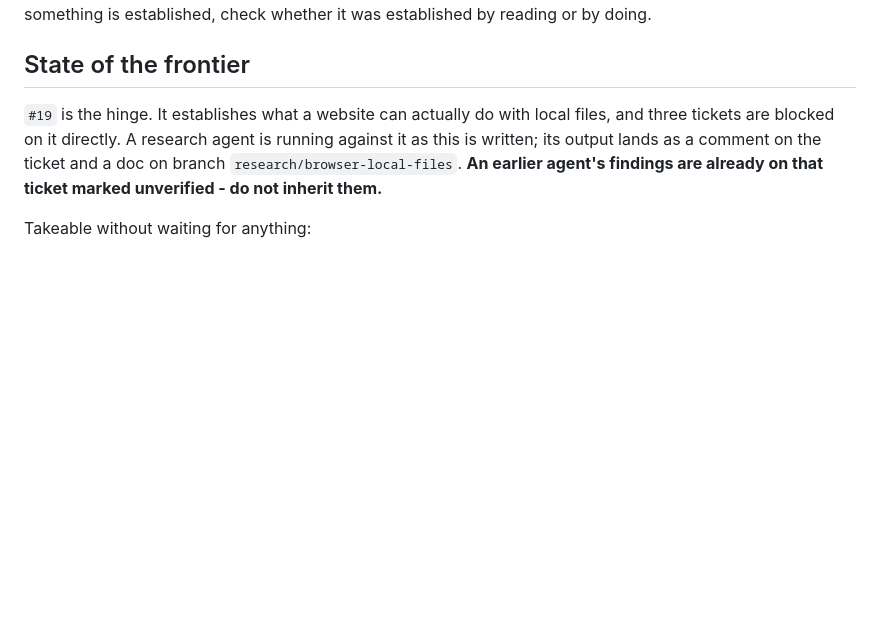
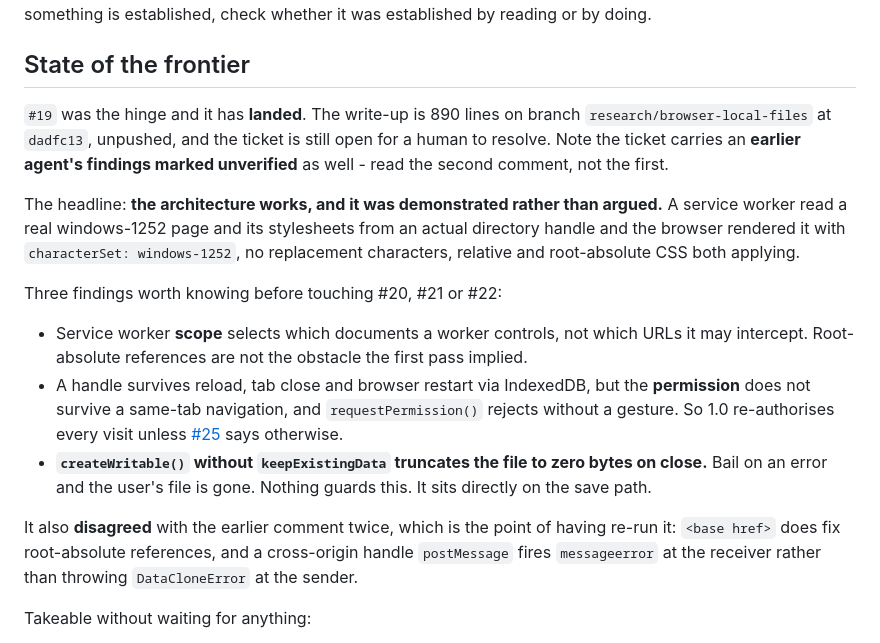
Before and after one commit to stueydubs/webtweak, a Markdown page: docs/sessions/2026-08-03-handoff.md, the part around the change. Drawn GitHub-style; blank space fills up the shorter version.

Commit message:
docs(sessions): record that the #19 research landed
Supersedes the 'a research agent is running' note. Carries the three
findings the next session needs before touching #20, #21 or #22, and the
two places the second pass disagreed with the first.

The one to not lose: createWritable() without keepExistingData truncates
the target to zero bytes on close, so bailing on an error destroys the
user's file. Nothing guards it and it sits on the save path.

```diff
--- a/docs/sessions/2026-08-03-handoff.md
+++ b/docs/sessions/2026-08-03-handoff.md
@@ -40,10 +40,27 @@ something is established, check whether it was established by reading or by doin
 
 ## State of the frontier
 
-`#19` is the hinge. It establishes what a website can actually do with local files, and three tickets are
-blocked on it directly. A research agent is running against it as this is written; its output lands as a
-comment on the ticket and a doc on branch `research/browser-local-files`. **An earlier agent's findings are
-already on that ticket marked unverified - do not inherit them.**
+`#19` was the hinge and it has **landed**. The write-up is 890 lines on branch `research/browser-local-files`
+at `dadfc13`, unpushed, and the ticket is still open for a human to resolve. Note the ticket carries an
+**earlier agent's findings marked unverified** as well - read the second comment, not the first.
+
+The headline: **the architecture works, and it was demonstrated rather than argued.** A service worker read a
+real windows-1252 page and its stylesheets from an actual directory handle and the browser rendered it with
+`characterSet: windows-1252`, no replacement characters, relative and root-absolute CSS both applying.
+
+Three findings worth knowing before touching #20, #21 or #22:
+
+- Service worker **scope** selects which documents a worker controls, not which URLs it may intercept. Root-absolute
+  references are not the obstacle the first pass implied.
+- A handle survives reload, tab close and browser restart via IndexedDB, but the **permission** does not survive a
+  same-tab navigation, and `requestPermission()` rejects without a gesture. So 1.0 re-authorises every visit unless
+  [#25](https://github.com/stueydubs/webtweak/issues/25) says otherwise.
+- **`createWritable()` without `keepExistingData` truncates the file to zero bytes on close.** Bail on an error and
+  the user's file is gone. Nothing guards this. It sits directly on the save path.
+
+It also **disagreed** with the earlier comment twice, which is the point of having re-run it: `<base href>` does fix
+root-absolute references, and a cross-origin handle `postMessage` fires `messageerror` at the receiver rather than
+throwing `DataCloneError` at the sender.
 
 Takeable without waiting for anything:
 
```
